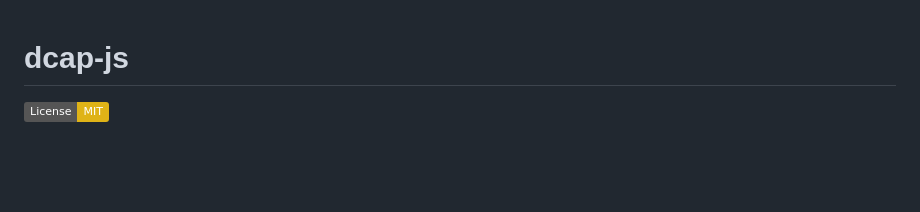
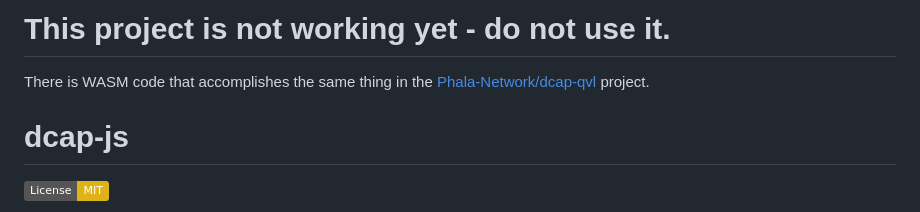
Before and after one commit to LIT-Protocol/dcap-qvl-ts, a Markdown page: README.md, the part around the change. Rendered like a GitHub page; badges without logos; blank space fills up the shorter version.

Commit message:
it doesnt work yet

```diff
--- a/README.md
+++ b/README.md
@@ -1,3 +1,7 @@
+# This project is not working yet - do not use it.
+
+There is WASM code that accomplishes the same thing in the [Phala-Network/dcap-qvl](https://github.com/Phala-Network/dcap-qvl) project.
+
 # dcap-js
 
 [![MIT License](https://img.shields.io/badge/License-MIT-yellow.svg)](LICENSE)
```
